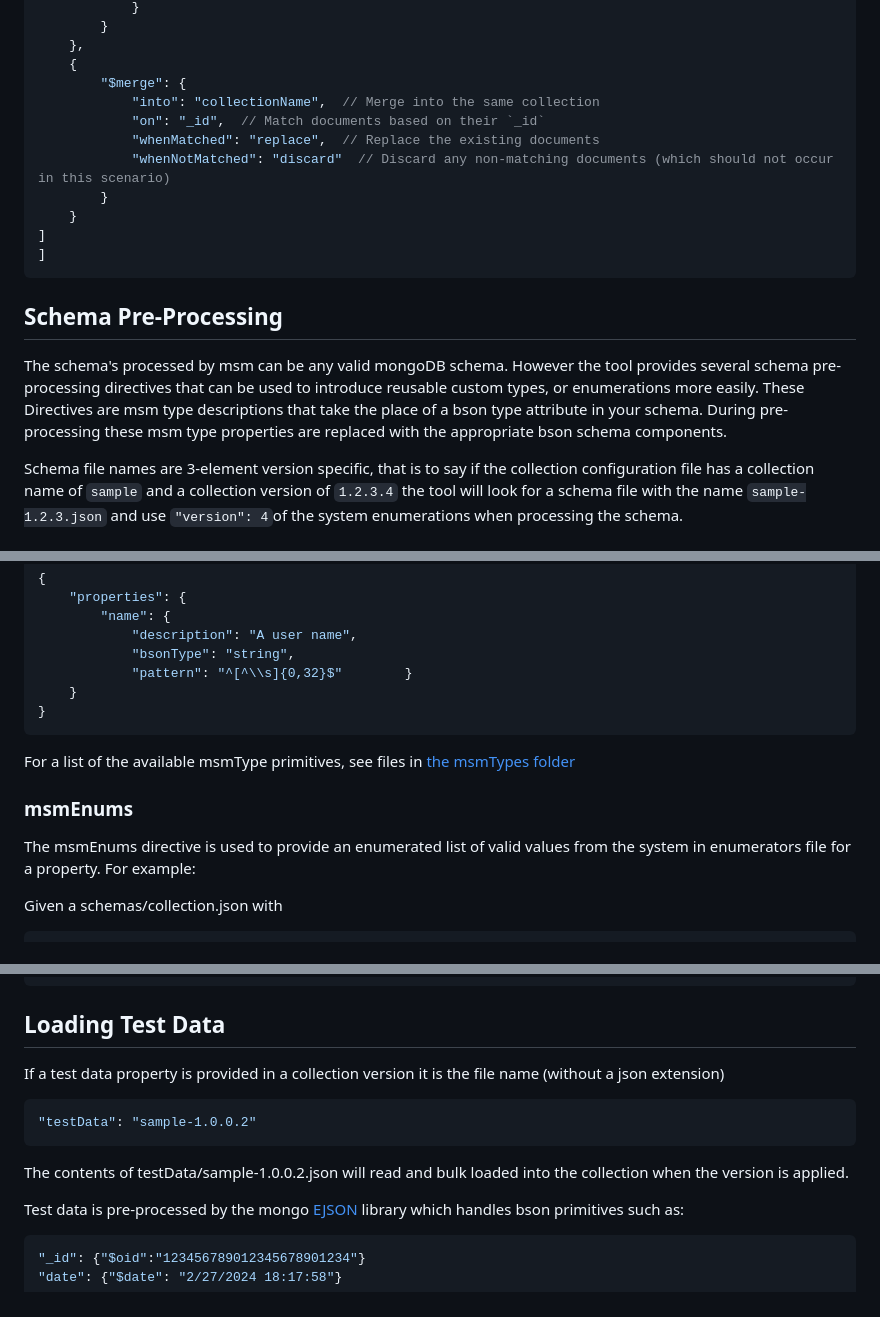
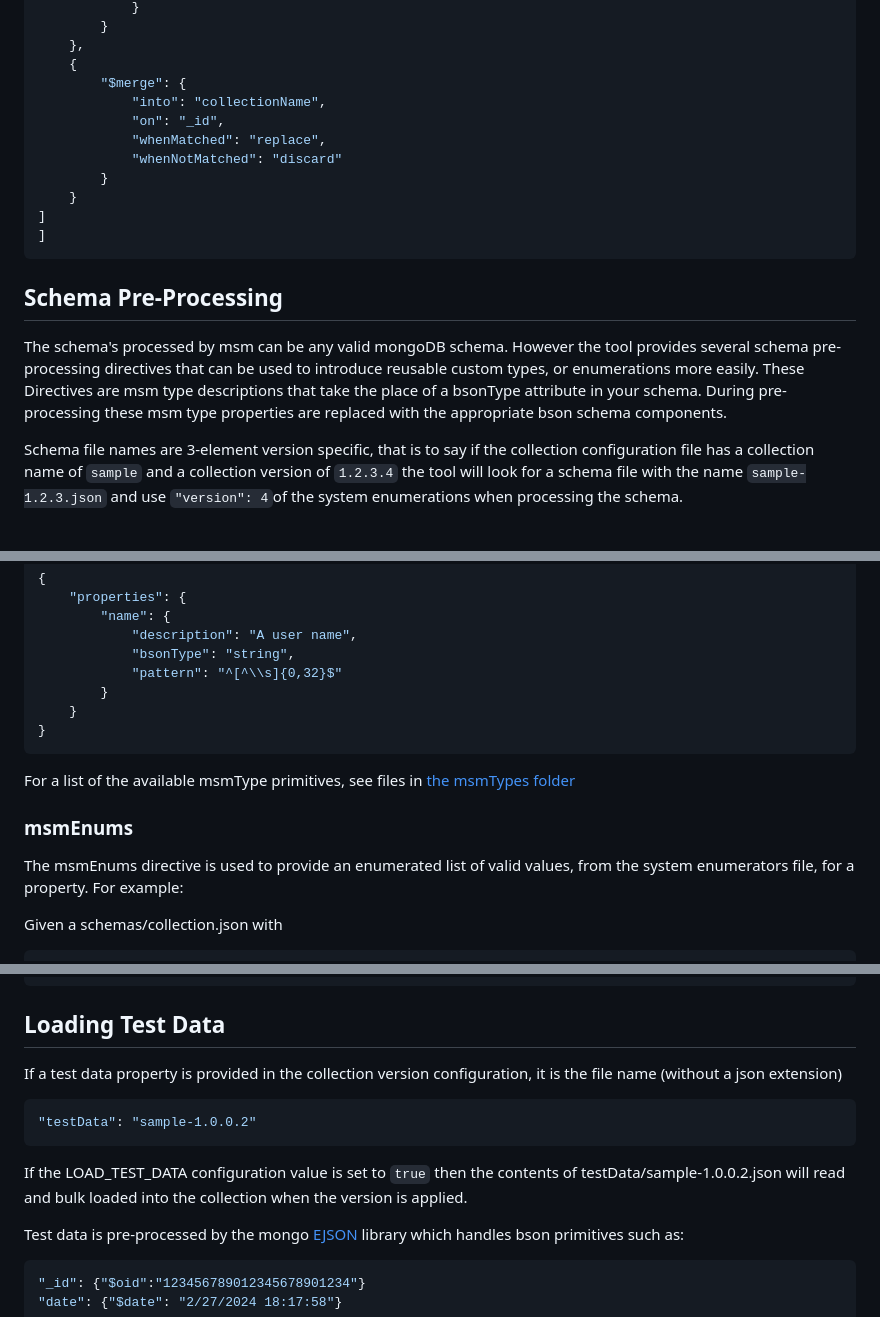
Before and after one commit to agile-learning-institute/mongoSchemaManager, a Markdown page: docs/REFERENCE.md, 3 parts joined by grey strips. GitHub-like rendering.

Commit message:
typo cleanup

````diff
--- a/docs/REFERENCE.md
+++ b/docs/REFERENCE.md
@@ -169,10 +169,10 @@ Not all schema changes can be handled by simply loading a new schema. Unfortunat
     },
     {
         "$merge": {
-            "into": "collectionName",  // Merge into the same collection
-            "on": "_id",  // Match documents based on their `_id`
-            "whenMatched": "replace",  // Replace the existing documents
-            "whenNotMatched": "discard"  // Discard any non-matching documents (which should not occur in this scenario)
+            "into": "collectionName",
+            "on": "_id",
+            "whenMatched": "replace",
+            "whenNotMatched": "discard"
         }
     }
 ]
@@ -180,7 +180,7 @@ Not all schema changes can be handled by simply loading a new schema. Unfortunat
 ```
 
 ## Schema Pre-Processing
-The schema's processed by msm can be any valid mongoDB schema. However the tool provides several schema pre-processing directives that can be used to introduce reusable custom types, or enumerations more easily. These Directives are msm type descriptions that take the place of a bson type attribute in your schema. During pre-processing these msm type properties are replaced with the appropriate bson schema components.
+The schema's processed by msm can be any valid mongoDB schema. However the tool provides several schema pre-processing directives that can be used to introduce reusable custom types, or enumerations more easily. These Directives are msm type descriptions that take the place of a bsonType attribute in your schema. During pre-processing these msm type properties are replaced with the appropriate bson schema components.
 
 Schema file names are 3-element version specific, that is to say if the collection configuration file has a collection name of ``sample`` and a collection version of ``1.2.3.4`` the tool will look for a schema file with the name ``sample-1.2.3.json`` and use ``"version": 4``of the system enumerations when processing the schema.
 
@@ -241,7 +241,8 @@ the resulting schema that is applied will be
         "name": {
             "description": "A user name",
             "bsonType": "string",
-	        "pattern": "^[^\\s]{0,32}$"        }
+	        "pattern": "^[^\\s]{0,32}$"
+        }
     }
 }
 ```
@@ -250,6 +251,6 @@ For a list of the available msmType primitives, see files in [the msmTypes folde
 
 ### msmEnums
-The msmEnums directive is used to provide an enumerated list of valid values from the system in enumerators file for a property. For example:
+The msmEnums directive is used to provide an enumerated list of valid values, from the system enumerators file, for a property. For example:
 
 Given a schemas/collection.json with
 ```json
@@ -330,11 +331,12 @@ The schema applied will be
 ```
 
 ## Loading Test Data
-If a test data property is provided in a collection version it is the file name (without a json extension)
+If a test data property is provided in the collection version configuration, it is the file name (without a json extension)
 ```json
 "testData": "sample-1.0.0.2"
 ```
-The contents of testData/sample-1.0.0.2.json will read and bulk loaded into the collection when the version is applied.
+If the LOAD_TEST_DATA configuration value is set to ``true`` then the contents of testData/sample-1.0.0.2.json will read
+and bulk loaded into the collection when the version is applied.
 
 Test data is pre-processed by the mongo [EJSON](https://www.mongodb.com/docs/manual/reference/mongodb-extended-json/) library which handles bson primitives such as:
 ```json
````
Also changed, not shown: other parts of docs/REFERENCE.md (+1 -1 lines).
